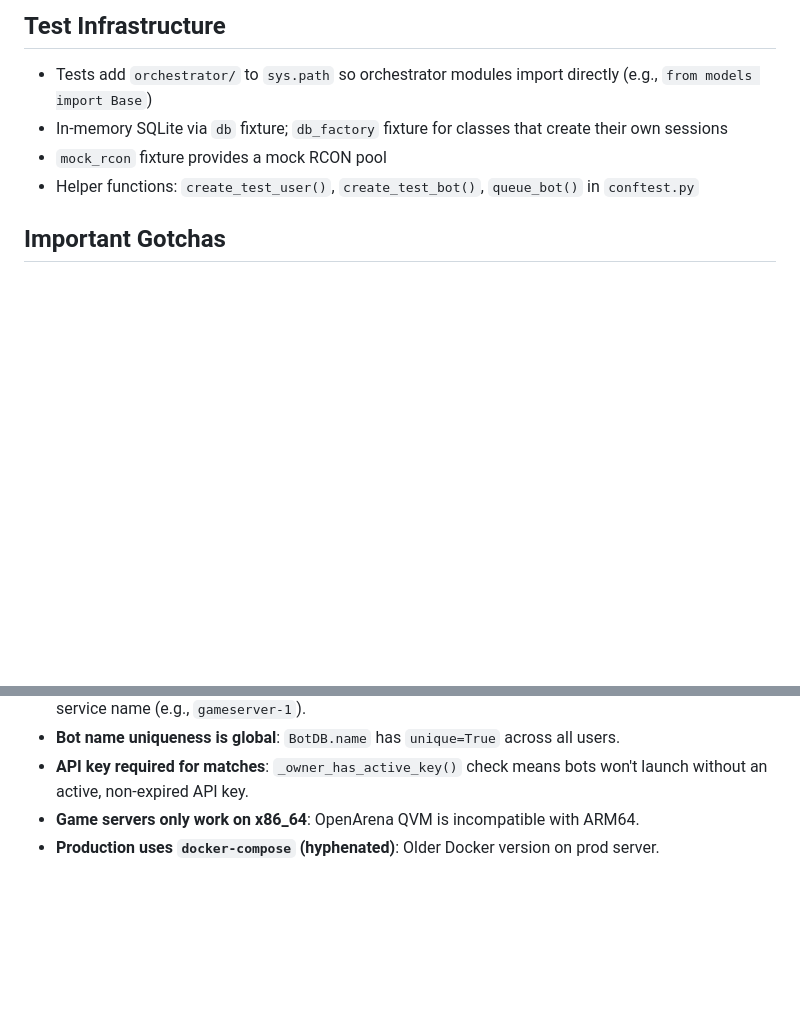
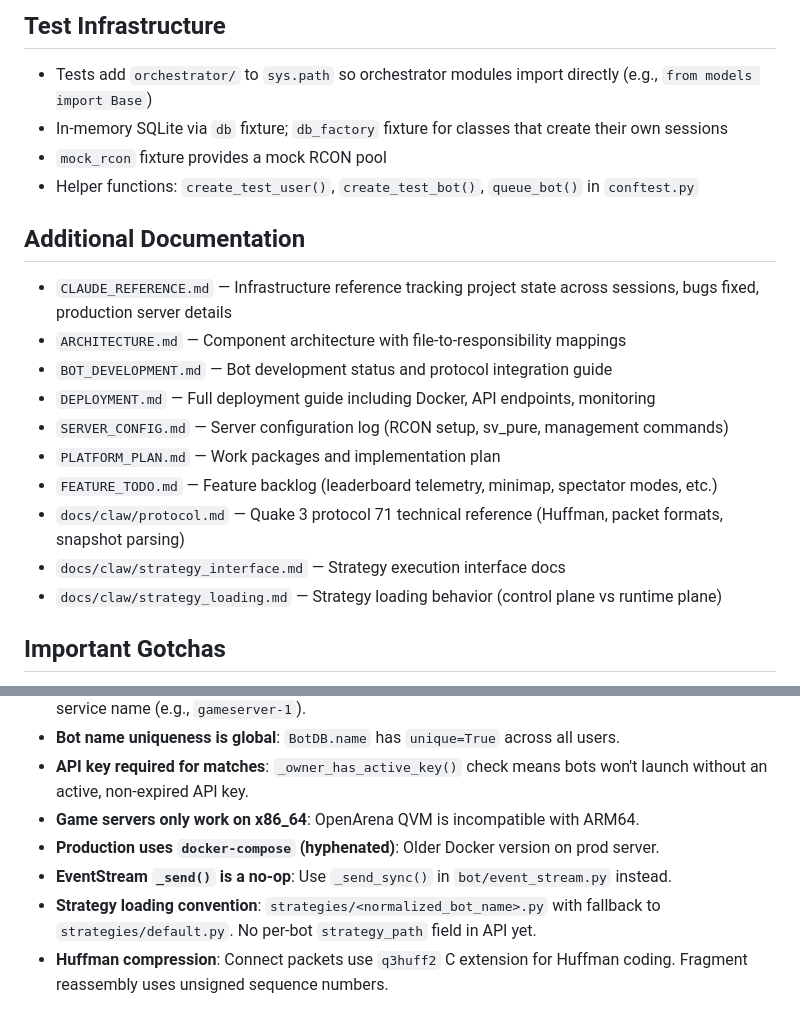
Before and after one commit to jbest2015/clawquake, a Markdown page: CLAUDE.md, 2 parts joined by grey strips. Rendered like a GitHub page; blank space fills up the shorter version.

```diff
--- a/CLAUDE.md
+++ b/CLAUDE.md
@@ -98,6 +125,19 @@ Optional:
 - `mock_rcon` fixture provides a mock RCON pool
 - Helper functions: `create_test_user()`, `create_test_bot()`, `queue_bot()` in `conftest.py`
 
+## Additional Documentation
+
+- `CLAUDE_REFERENCE.md` — Infrastructure reference tracking project state across sessions, bugs fixed, production server details
+- `ARCHITECTURE.md` — Component architecture with file-to-responsibility mappings
+- `BOT_DEVELOPMENT.md` — Bot development status and protocol integration guide
+- `DEPLOYMENT.md` — Full deployment guide including Docker, API endpoints, monitoring
+- `SERVER_CONFIG.md` — Server configuration log (RCON setup, sv_pure, management commands)
+- `PLATFORM_PLAN.md` — Work packages and implementation plan
+- `FEATURE_TODO.md` — Feature backlog (leaderboard telemetry, minimap, spectator modes, etc.)
+- `docs/claw/protocol.md` — Quake 3 protocol 71 technical reference (Huffman, packet formats, snapshot parsing)
+- `docs/claw/strategy_interface.md` — Strategy execution interface docs
+- `docs/claw/strategy_loading.md` — Strategy loading behavior (control plane vs runtime plane)
+
 ## Important Gotchas
 
 - **Protocol 71 vs 68**: QuakeJS uses protocol 71. Must set `sv_pure 0` and skip legacy `begin` command for protocol 71 servers. Otherwise bots connect but never spawn.
@@ -107,3 +147,6 @@ Optional:
 - **API key required for matches**: `_owner_has_active_key()` check means bots won't launch without an active, non-expired API key.
 - **Game servers only work on x86_64**: OpenArena QVM is incompatible with ARM64.
 - **Production uses `docker-compose` (hyphenated)**: Older Docker version on prod server.
+- **EventStream `_send()` is a no-op**: Use `_send_sync()` in `bot/event_stream.py` instead.
+- **Strategy loading convention**: `strategies/<normalized_bot_name>.py` with fallback to `strategies/default.py`. No per-bot `strategy_path` field in API yet.
+- **Huffman compression**: Connect packets use `q3huff2` C extension for Huffman coding. Fragment reassembly uses unsigned sequence numbers.
```
Also changed, not shown: other parts of CLAUDE.md (+29 -2 lines).
